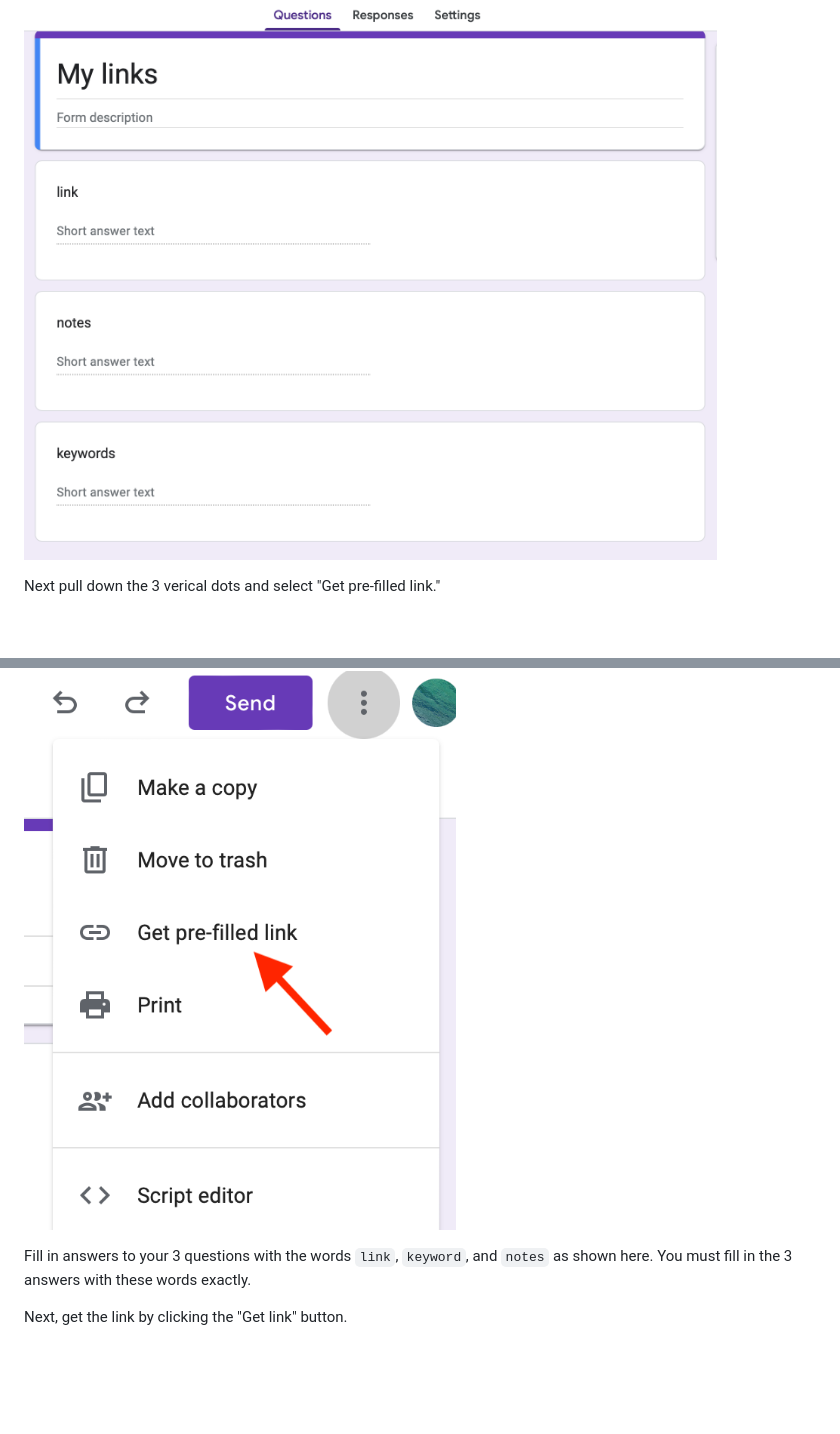
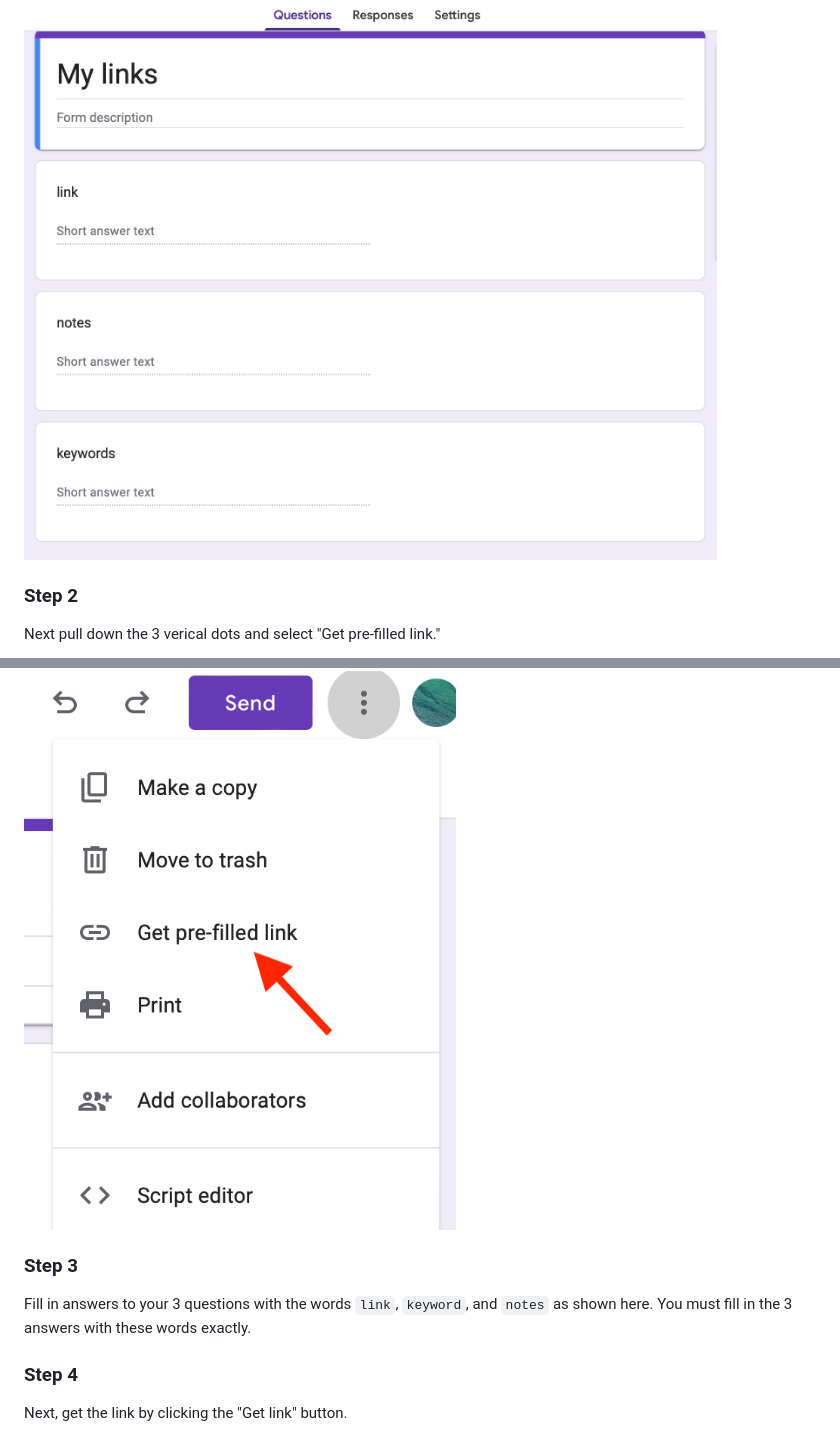
Before and after one commit to laterlink/laterlink.github.io, a Markdown page: README.md, 2 parts joined by grey strips. Rendered like a GitHub page; blank space fills up the shorter version.

```diff
--- a/README.md
+++ b/README.md
@@ -9,13 +11,16 @@ Start a new Google form and create 3 "short answer" questions. Call them "link,"
 
 ![form configuration](https://github.com/laterlink/laterlink.github.io/blob/main/Images/form01.png)
 
+### Step 2
 Next pull down the 3 verical dots and select "Get pre-filled link."
 
 ![prefilled](https://github.com/laterlink/laterlink.github.io/blob/main/Images/prefilled.png)
 
+### Step 3
 Fill in answers to your 3 questions with the words
 `link`, `keyword`, and `notes` as shown here. You must fill in the 3 answers with these words exactly.
 
+### Step 4
 Next, get the link by clicking the "Get link" button.
 
 ![prefill 3 answers](https://github.com/laterlink/laterlink.github.io/blob/main/Images/prefilled3.png)
```
Also changed, not shown: other parts of README.md (+22 -0 lines), Images/linktosheet.png (added).
